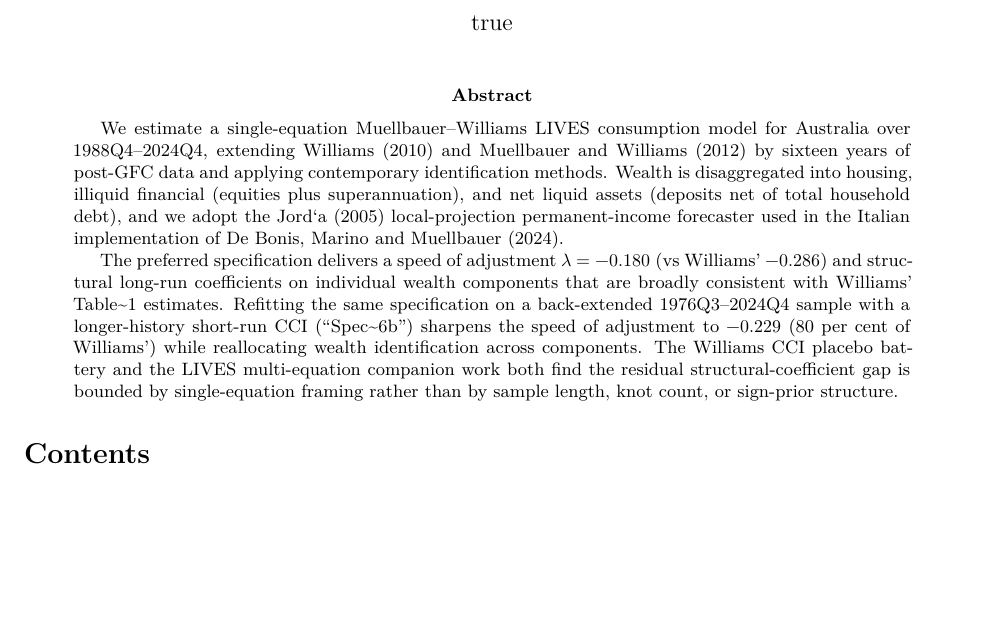
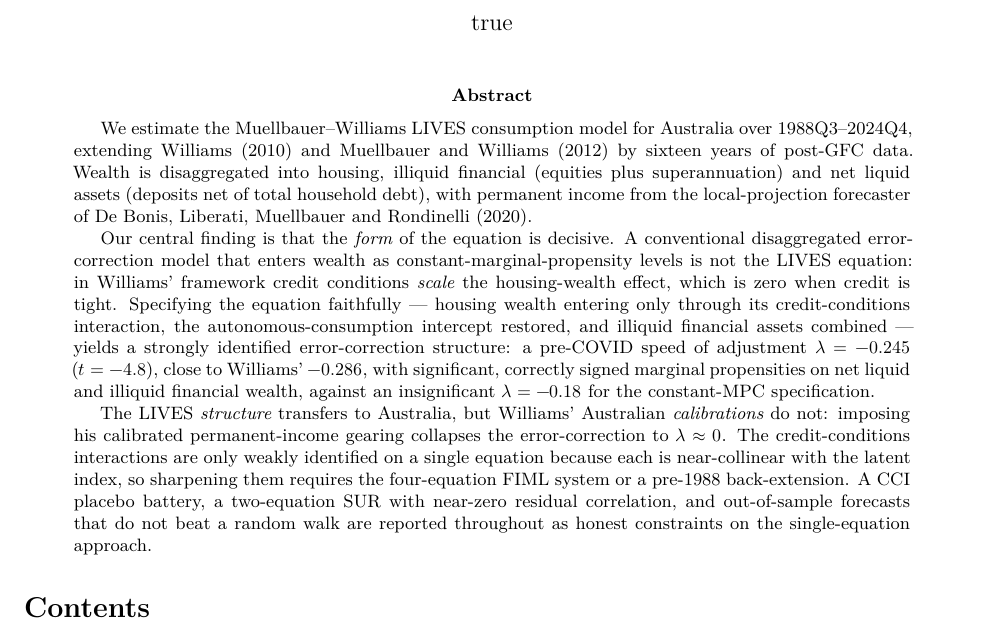
Before and after one commit to DavidAStephan/ConsModelling, a Quarto document (Australia/docs/wp_draft.qmd): part of the page, cut so that both start at the same text, the shorter picture padded with empty space. Rendered offline with R 4.5, knitr and Pandoc in place of Quarto, then LaTeX, with nearby package versions.

```diff
--- a/Australia/docs/wp_draft.qmd
+++ b/Australia/docs/wp_draft.qmd
@@ -5,26 +5,39 @@
 author:
   - name: David Stephan
 abstract: |
-  We estimate a single-equation Muellbauer--Williams LIVES consumption
-  model for Australia over 1988Q4--2024Q4, extending Williams (2010) and
-  Muellbauer and Williams (2012) by sixteen years of post-GFC data and
-  applying contemporary identification methods. Wealth is disaggregated
-  into housing, illiquid financial (equities plus superannuation), and net
-  liquid assets (deposits net of total household debt), and we adopt the
-  Jord\`a (2005) local-projection permanent-income forecaster used in the
-  Italian implementation of De Bonis, Marino and Muellbauer (2024).
+  We estimate the Muellbauer--Williams LIVES consumption model for
+  Australia over 1988Q3--2024Q4, extending Williams (2010) and Muellbauer
+  and Williams (2012) by sixteen years of post-GFC data. Wealth is
+  disaggregated into housing, illiquid financial (equities plus
+  superannuation) and net liquid assets (deposits net of total household
+  debt), with permanent income from the local-projection forecaster of De
+  Bonis, Liberati, Muellbauer and Rondinelli (2020).
 
-  The preferred specification delivers a speed of adjustment
-  $\lambda = -0.180$ (vs Williams' $-0.286$) and structural long-run
-  coefficients on individual wealth components that are broadly consistent
-  with Williams' Table~1 estimates. Refitting the same specification on a
-  back-extended 1976Q3--2024Q4 sample with a longer-history short-run CCI
-  ("Spec~6b") sharpens the speed of adjustment to $-0.229$ (80 per cent of
-  Williams') while reallocating wealth identification across components.
-  The Williams CCI placebo battery and the LIVES multi-equation companion
-  work both find the residual structural-coefficient gap is bounded by
-  single-equation framing rather than by sample length, knot count, or
-  sign-prior structure.
+  Our central finding is that the *form* of the equation is decisive. A
+  conventional disaggregated error-correction model that enters wealth as
+  constant-marginal-propensity levels is not the LIVES equation: in
+  Williams' framework credit conditions *scale* the housing-wealth effect,
+  which is zero when credit is tight. Specifying the equation faithfully
+  --- housing wealth entering only through its credit-conditions
+  interaction, the autonomous-consumption intercept restored, and illiquid
+  financial assets combined --- yields a strongly identified
+  error-correction structure: a pre-COVID speed of adjustment
+  $\lambda = -0.245$ ($t = -4.8$), close to Williams' $-0.286$, with
+  significant, correctly signed marginal propensities on net liquid and
+  illiquid financial wealth, against an insignificant $\lambda = -0.18$
+  for the constant-MPC specification.
+
+  The LIVES *structure* transfers to Australia, but Williams' Australian
+  *calibrations* do not: imposing his calibrated permanent-income gearing
+  collapses the error-correction to $\lambda \approx 0$. The
+  credit-conditions interactions are only weakly identified on a single
+  equation because each is near-collinear with the latent index, so
+  sharpening them requires the four-equation FIML system or a pre-1988
+  back-extension. A CCI placebo battery, a two-equation SUR with near-zero
+  residual correlation, and out-of-sample forecasts that do not beat a
+  random walk are reported throughout as honest constraints on the
+  single-equation approach.
+
 keywords:
   - household consumption
   - wealth effects
```
Also changed, not shown: Australia/docs/wp_draft.md, 2 other files.
